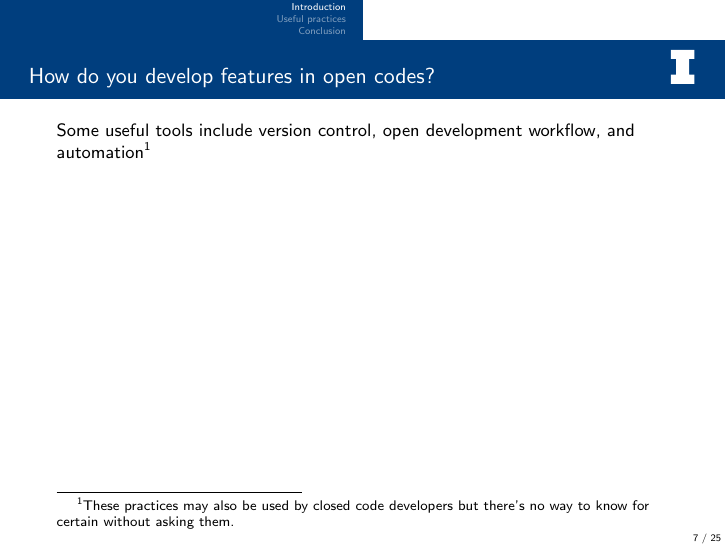
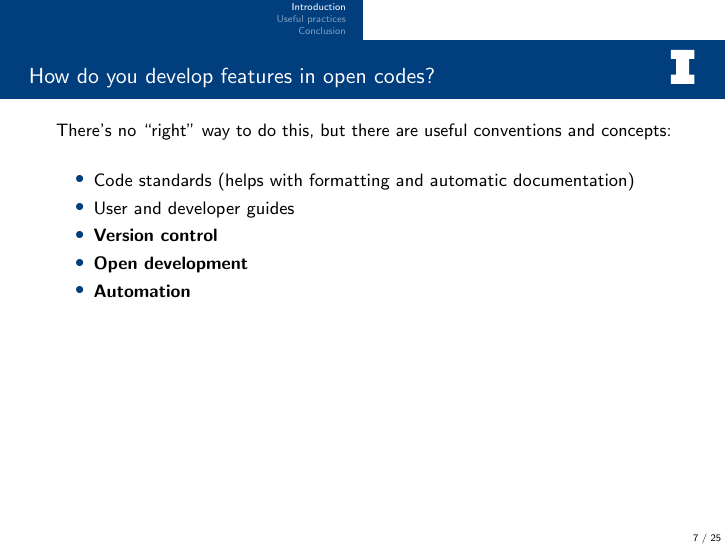
Before and after one commit to yardasol/2022-yardas-ans-student-conference, LaTeX slides (arfc-pres.tex, which reads introduction.tex): page 9 of 31. Compiled offline with pdfLaTeX; a LaTeX package or settings file that is missing is left out.

Commit message:
update introduction

```diff
--- a/introduction.tex
+++ b/introduction.tex
@@ -102,6 +102,13 @@
 
 \begin{frame}[t]
     \frametitle{How do you develop features in open codes?}
-    Some useful tools include version control, open development workflow, and automation\footnote{These practices may also be used by closed code developers but there's no way to know for certain without asking them.}
 
+    There's no ``right'' way to do this, but there are useful conventions and concepts:
+    \begin{itemize}
+        \item Code standards (helps with formatting and automatic documentation)
+        \item User and developer guides
+        \item {\bf Version control}
+        \item {\bf Open development}
+        \item {\bf Automation}
+    \end{itemize}
 \end{frame}
```
Also changed, not shown: introduction.tex (2 more changed lines).
